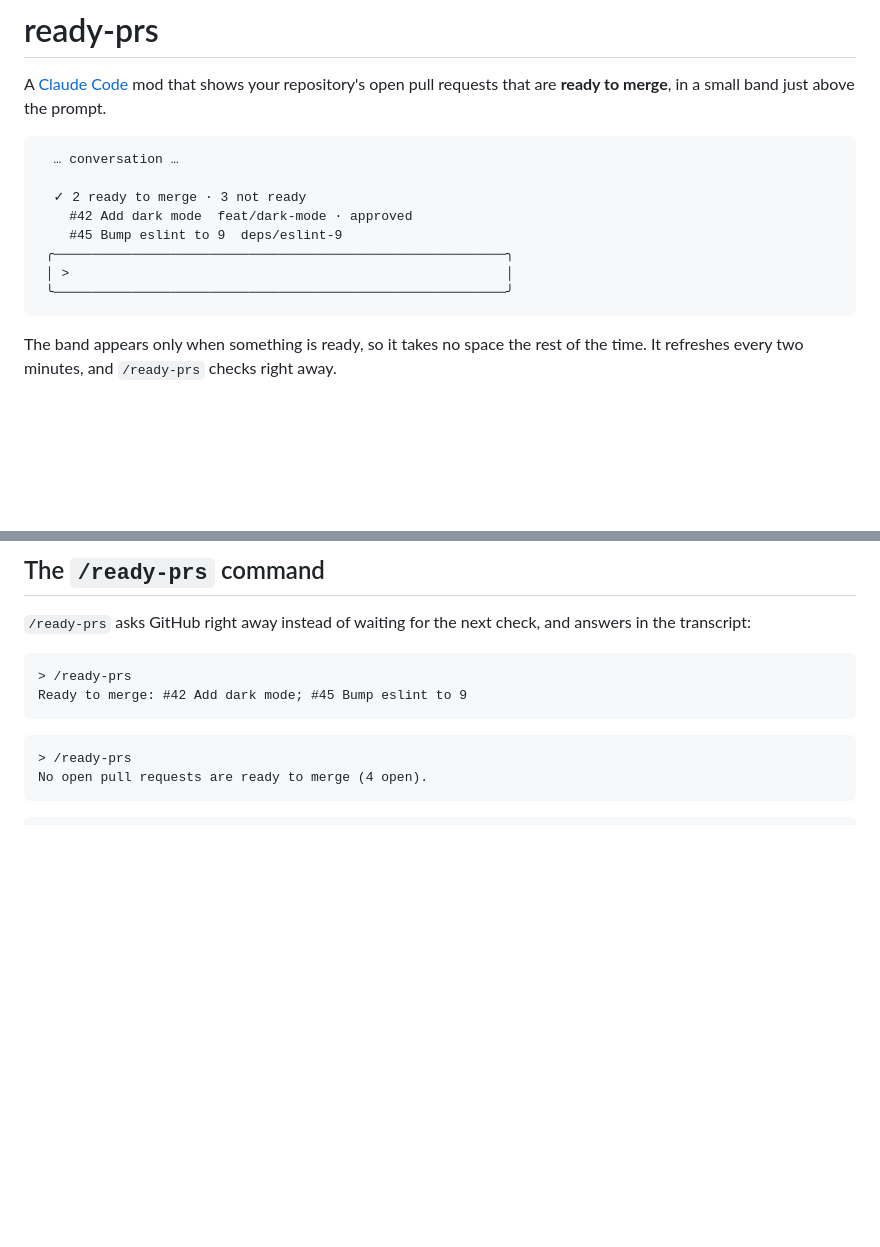
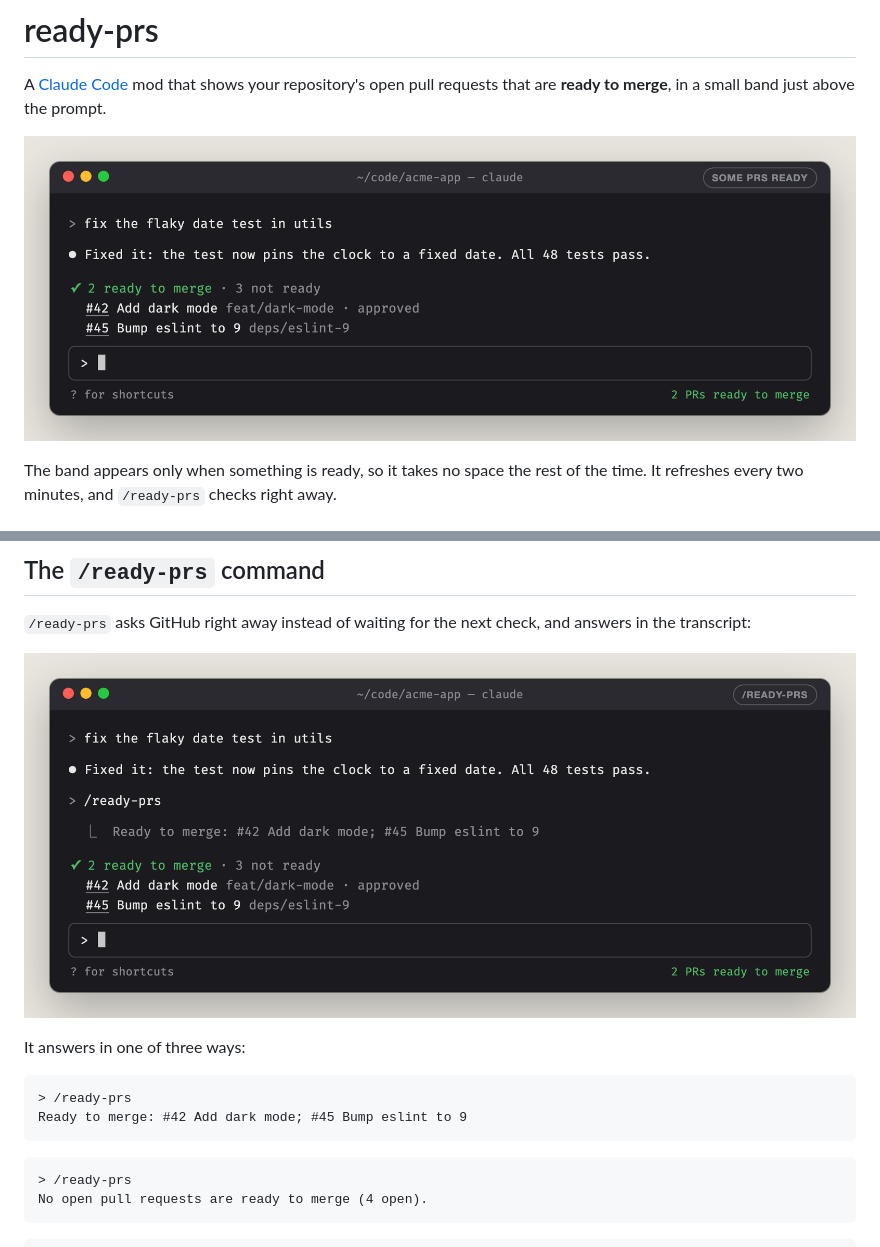
Before and after one commit to oitozero/ready-prs, a Markdown page: README.md, 2 parts joined by grey strips. Rendered like a GitHub page; pictures changed too: docs/images/command.png (added), docs/images/some-ready.png (added); blank space fills up the shorter version.

````diff
--- a/README.md
+++ b/README.md
@@ -2,16 +2,7 @@
 
 A [Claude Code](https://claude.com/claude-code) mod that shows your repository's open pull requests that are **ready to merge**, in a small band just above the prompt.
 
-```text
-  … conversation …
-
-  ✓ 2 ready to merge · 3 not ready
-    #42 Add dark mode  feat/dark-mode · approved
-    #45 Bump eslint to 9  deps/eslint-9
- ╭──────────────────────────────────────────────────────────╮
- │ >                                                        │
- ╰──────────────────────────────────────────────────────────╯
-```
+![The ready-prs band above the Claude Code prompt, listing two pull requests ready to merge](docs/images/some-ready.png)
 
 The band appears only when something is ready, so it takes no space the rest of the time. It refreshes every two minutes, and `/ready-prs` checks right away.
 
@@ -100,6 +82,10 @@ The status line also shows `N PRs ready to merge` while any are ready. The band
 ## The `/ready-prs` command
 
 `/ready-prs` asks GitHub right away instead of waiting for the next check, and answers in the transcript:
+
+![Typing /ready-prs prints the ready PRs in the transcript](docs/images/command.png)
+
+It answers in one of three ways:
 
 ```text
 > /ready-prs
````
Also changed, not shown: other parts of README.md (+7 -15 lines), docs/images/gh-failed.png (added), docs/images/many-ready.png (added), docs/images/nothing-ready.png (added).
